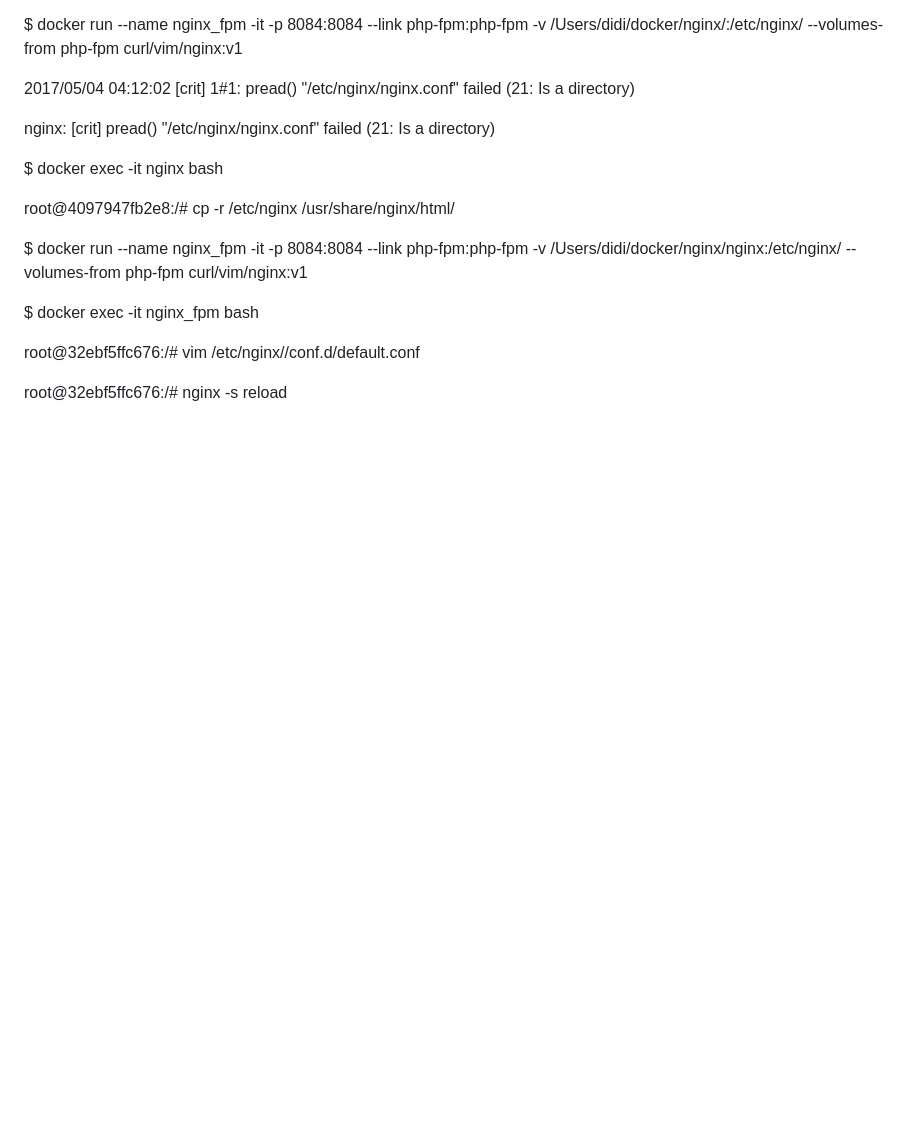
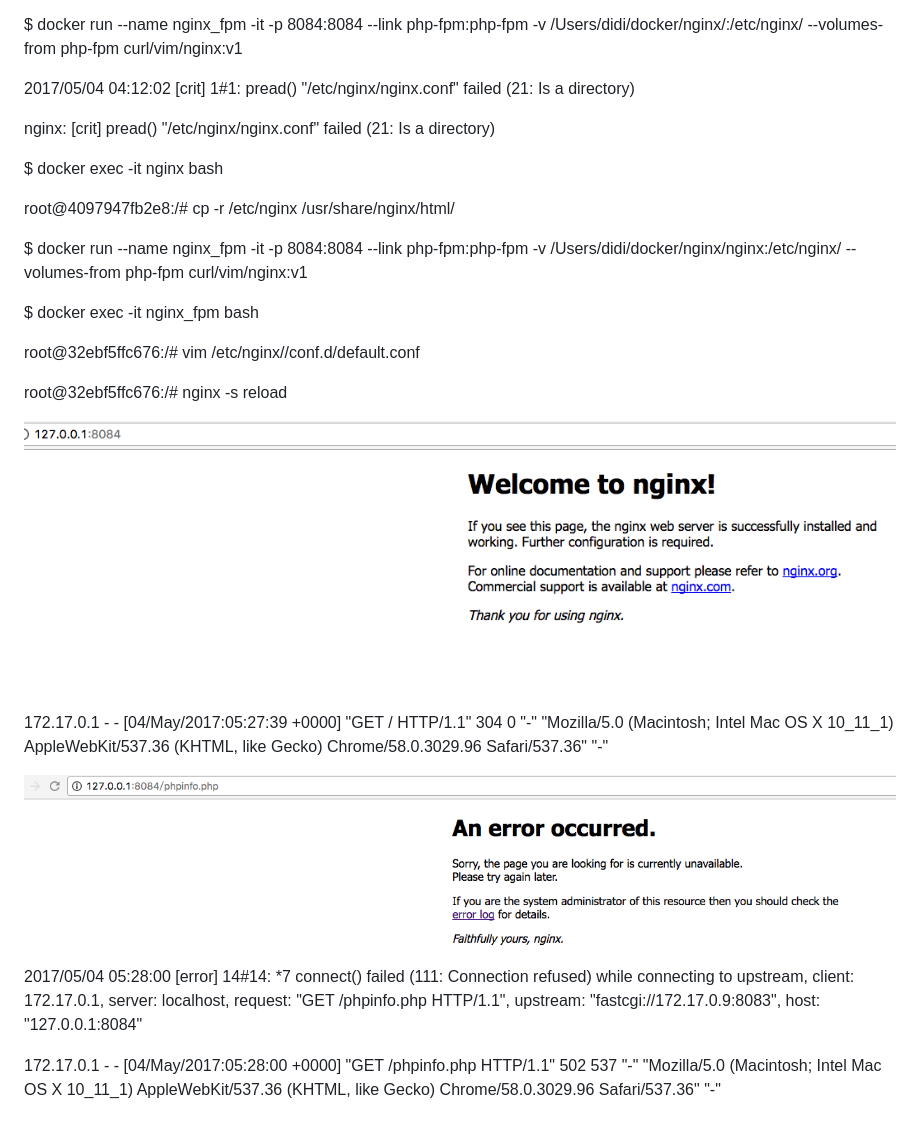
Before and after one commit to xiazemin/dockerInside, a Markdown page: chapter5/section1.md, the part around the change. Rendered like a GitHub page; pictures changed too: assets/importfpm.png (added), assets/importng.png (added); blank space fills up the shorter version.

Commit message:
Updates chapter5/section1.md
Auto commit by GitBook Editor

```diff
--- a/chapter5/section1.md
+++ b/chapter5/section1.md
@@ -27,3 +27,9 @@ $ docker exec -it nginx\_fpm bash
 root@32ebf5ffc676:/\# vim /etc/nginx//conf.d/default.conf
 
 root@32ebf5ffc676:/\# nginx -s reload
+
+![](/assets/importng.png)172.17.0.1 - - \[04/May/2017:05:27:39 +0000\] "GET / HTTP/1.1" 304 0 "-" "Mozilla/5.0 \(Macintosh; Intel Mac OS X 10\_11\_1\) AppleWebKit/537.36 \(KHTML, like Gecko\) Chrome/58.0.3029.96 Safari/537.36" "-"
+
+![](/assets/importfpm.png)2017/05/04 05:28:00 \[error\] 14\#14: \*7 connect\(\) failed \(111: Connection refused\) while connecting to upstream, client: 172.17.0.1, server: localhost, request: "GET /phpinfo.php HTTP/1.1", upstream: "fastcgi://172.17.0.9:8083", host: "127.0.0.1:8084"
+
+172.17.0.1 - - \[04/May/2017:05:28:00 +0000\] "GET /phpinfo.php HTTP/1.1" 502 537 "-" "Mozilla/5.0 \(Macintosh; Intel Mac OS X 10\_11\_1\) AppleWebKit/537.36 \(KHTML, like Gecko\) Chrome/58.0.3029.96 Safari/537.36" "-"
```
